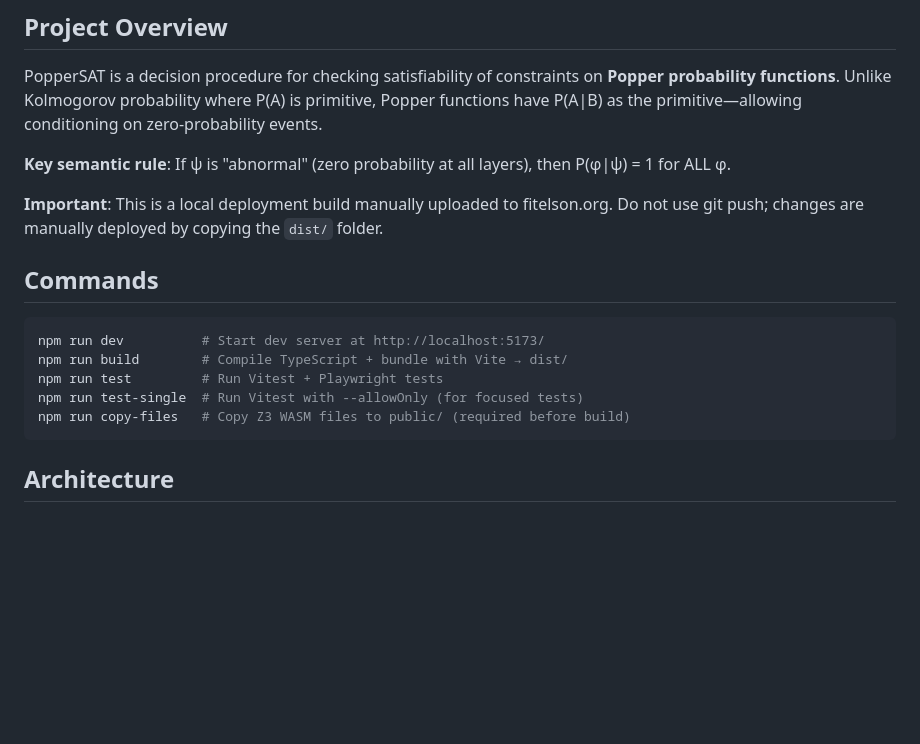
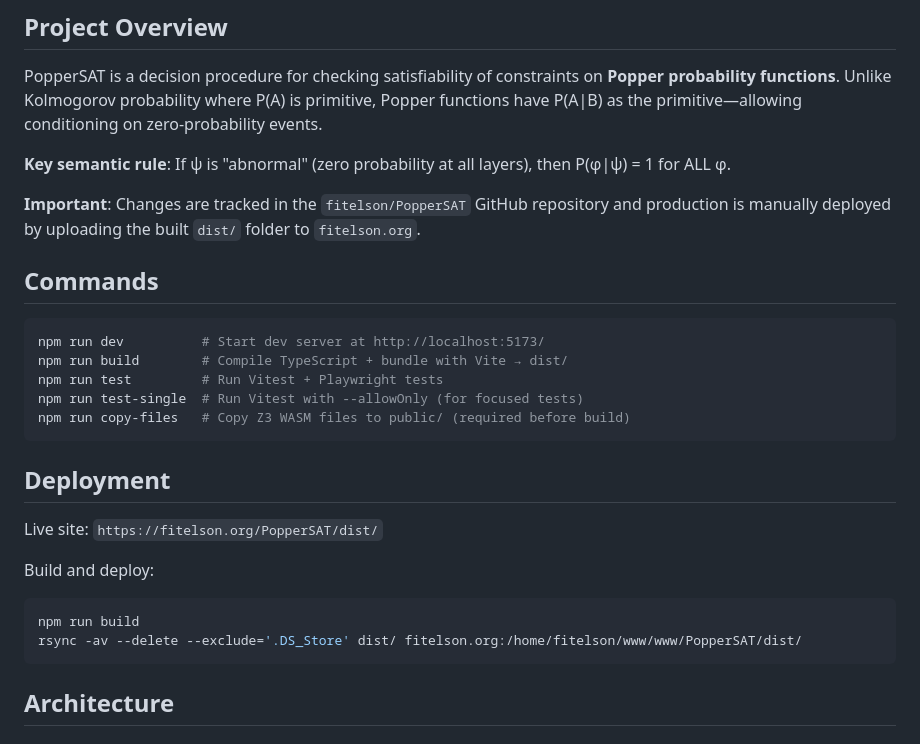
Before and after one commit to fitelson/PopperSAT, a Markdown page: CLAUDE.md, the part around the change. GitHub-like rendering; blank space fills up the shorter version.

Commit message:
Document PopperSAT deployment workflow

````diff
--- a/CLAUDE.md
+++ b/CLAUDE.md
@@ -8,7 +8,7 @@ PopperSAT is a decision procedure for checking satisfiability of constraints on
 
 **Key semantic rule**: If ψ is "abnormal" (zero probability at all layers), then P(φ|ψ) = 1 for ALL φ.
 
-**Important**: This is a local deployment build manually uploaded to fitelson.org. Do not use git push; changes are manually deployed by copying the `dist/` folder.
+**Important**: Changes are tracked in the `fitelson/PopperSAT` GitHub repository and production is manually deployed by uploading the built `dist/` folder to `fitelson.org`.
 
 ## Commands
 
@@ -18,6 +18,17 @@ npm run build        # Compile TypeScript + bundle with Vite → dist/
 npm run test         # Run Vitest + Playwright tests
 npm run test-single  # Run Vitest with --allowOnly (for focused tests)
 npm run copy-files   # Copy Z3 WASM files to public/ (required before build)
+```
+
+## Deployment
+
+Live site: `https://fitelson.org/PopperSAT/dist/`
+
+Build and deploy:
+
+```bash
+npm run build
+rsync -av --delete --exclude='.DS_Store' dist/ fitelson.org:/home/fitelson/www/www/PopperSAT/dist/
 ```
 
 ## Architecture
````
